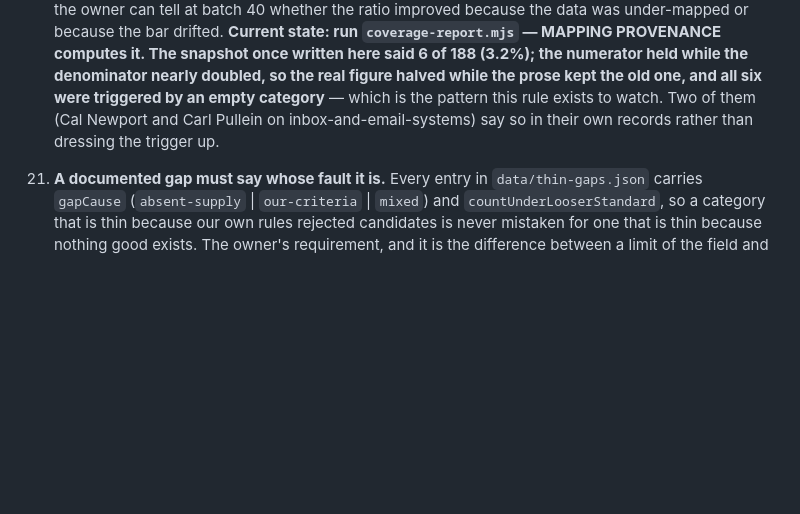
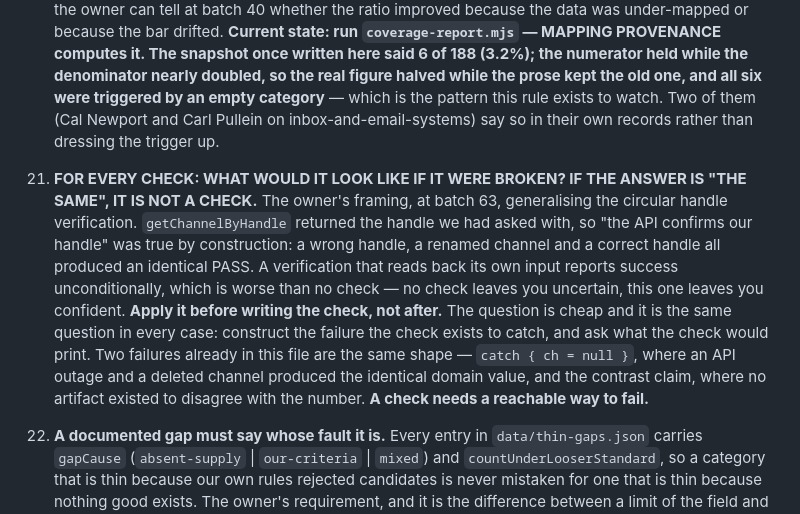
Before and after one commit to kantorhorvathambrus-source/GrowthList, a Markdown page: CLAUDE.md, the part around one of its changes. Drawn GitHub-style; blank space fills up the shorter version.

```diff
--- a/CLAUDE.md
+++ b/CLAUDE.md
@@ -521,6 +521,24 @@ this file has the rules, schema, and current state.
     them (Cal Newport and Carl Pullein on inbox-and-email-systems) say
     so in their own records rather than dressing the trigger up.
 
+20. **FOR EVERY CHECK: WHAT WOULD IT LOOK LIKE IF IT WERE BROKEN? IF
+    THE ANSWER IS "THE SAME", IT IS NOT A CHECK.** The owner's framing,
+    at batch 63, generalising the circular handle verification.
+    `getChannelByHandle` returned the handle we had asked with, so
+    "the API confirms our handle" was true by construction: a wrong
+    handle, a renamed channel and a correct handle all produced an
+    identical PASS. A verification that reads back its own input
+    reports success unconditionally, which is worse than no check —
+    no check leaves you uncertain, this one leaves you confident.
+    **Apply it before writing the check, not after.** The question is
+    cheap and it is the same question in every case: construct the
+    failure the check exists to catch, and ask what the check would
+    print. Two failures already in this file are the same shape —
+    `catch { ch = null }`, where an API outage and a deleted channel
+    produced the identical domain value, and the contrast claim, where
+    no artifact existed to disagree with the number. **A check needs a
+    reachable way to fail.**
+
 14. **A documented gap must say whose fault it is.** Every entry in
     `data/thin-gaps.json` carries `gapCause` (`absent-supply` |
     `our-criteria` | `mixed`) and `countUnderLooserStandard`, so a
```
Also changed, not shown: other parts of CLAUDE.md (+58 -1 lines).
